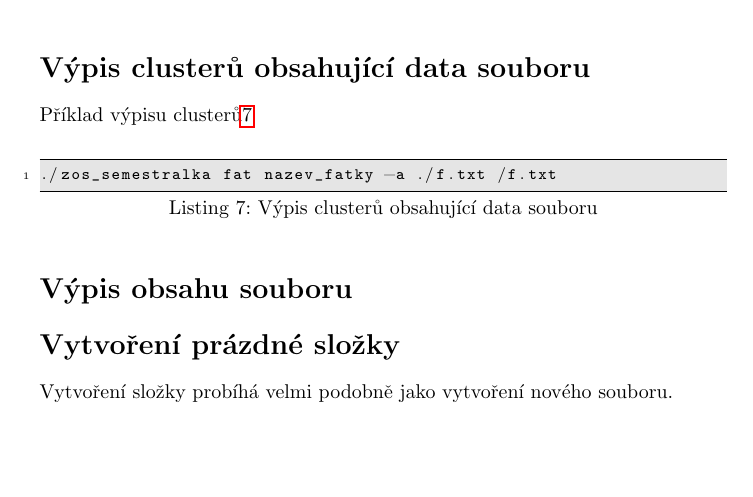
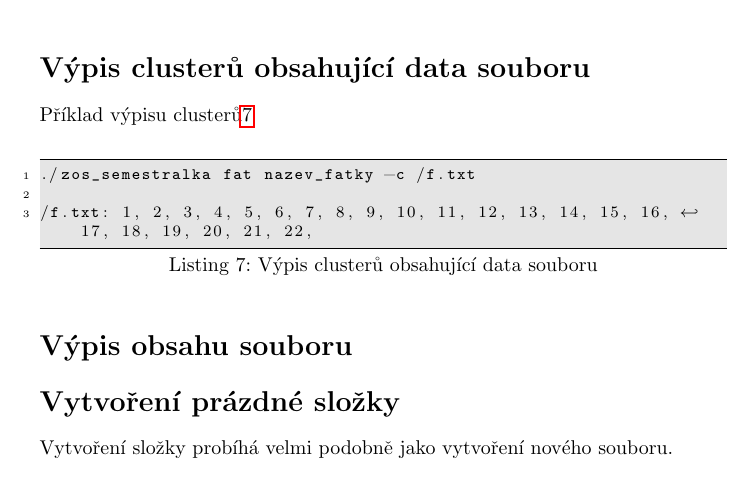
Before and after one commit to stechy1/zos_semestralka_fat, a LaTeX document (dokumentace.tex): part of page 5 of 7, cut so that both start at the same text, the shorter picture padded with empty space. Compiled offline with pdfLaTeX.

Commit message:
Další aktualizace dokumentace

```diff
--- a/dokumentace.tex
+++ b/dokumentace.tex
@@ -118,8 +118,11 @@ Před samotným smazáním souboru se načte obsah rodičovské složky a odstra
 \addcontentsline{toc}{section}{Výpis clusterů obsahující data souboru}
 Příklad výpisu clusterů\ref{lst:clusters}
 \begin{lstlisting}[caption=Výpis clusterů obsahující data souboru,label=lst:clusters, language=bash]
-./zos_semestralka fat nazev_fatky -a ./f.txt /f.txt
+./zos_semestralka fat nazev_fatky -c /f.txt
+
+/f.txt: 1, 2, 3, 4, 5, 6, 7, 8, 9, 10, 11, 12, 13, 14, 15, 16, 17, 18, 19, 20, 21, 22,
  \end{lstlisting}
+
 
 \section*{Výpis obsahu souboru}
 \addcontentsline{toc}{section}{Výpis obsahu souboru}
```
Also changed, not shown: dokumentace.pdf, 2 other files.
